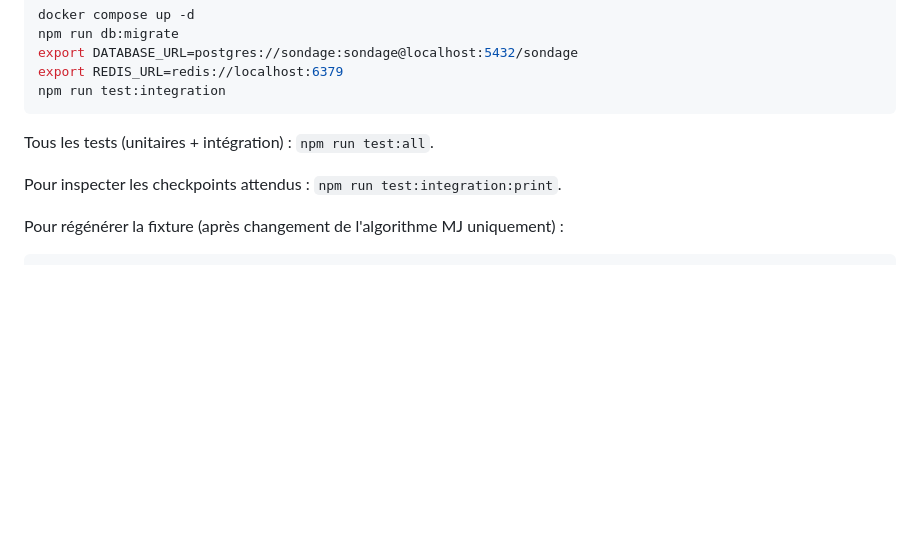
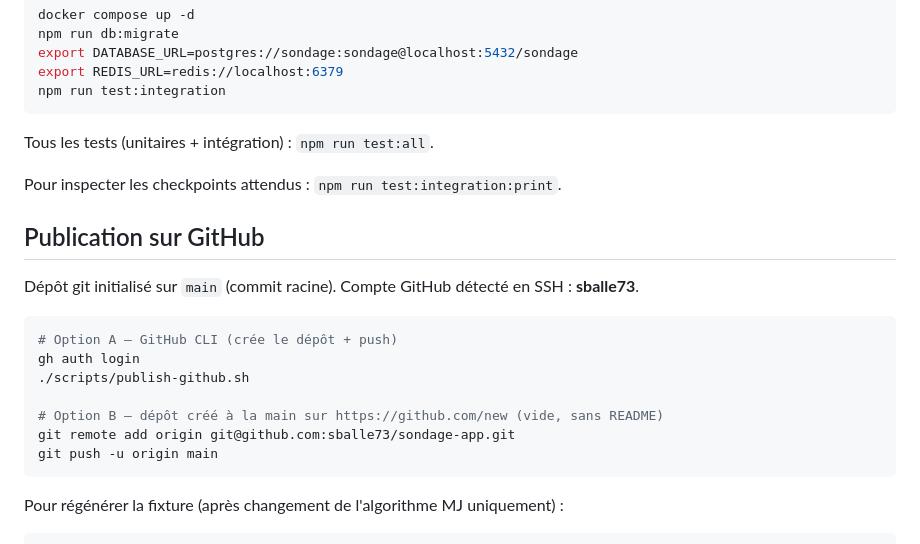
Before and after one commit to sballe73/sondage-app, a Markdown page: README.md, the part around the change. GitHub-like rendering; blank space fills up the shorter version.

Commit message:
Documenter la publication GitHub (gh ou SSH sballe73).
Co-authored-by: Cursor <cursoragent@cursor.com>

````diff
--- a/README.md
+++ b/README.md
@@ -84,6 +84,20 @@ Tous les tests (unitaires + intégration) : `npm run test:all`.
 
 Pour inspecter les checkpoints attendus : `npm run test:integration:print`.
 
+## Publication sur GitHub
+
+Dépôt git initialisé sur `main` (commit racine). Compte GitHub détecté en SSH : **sballe73**.
+
+```bash
+# Option A — GitHub CLI (crée le dépôt + push)
+gh auth login
+./scripts/publish-github.sh
+
+# Option B — dépôt créé à la main sur https://github.com/new (vide, sans README)
+git remote add origin git@github.com:sballe73/sondage-app.git
+git push -u origin main
+```
+
 Pour régénérer la fixture (après changement de l'algorithme MJ uniquement) :
 
 ```bash
````
